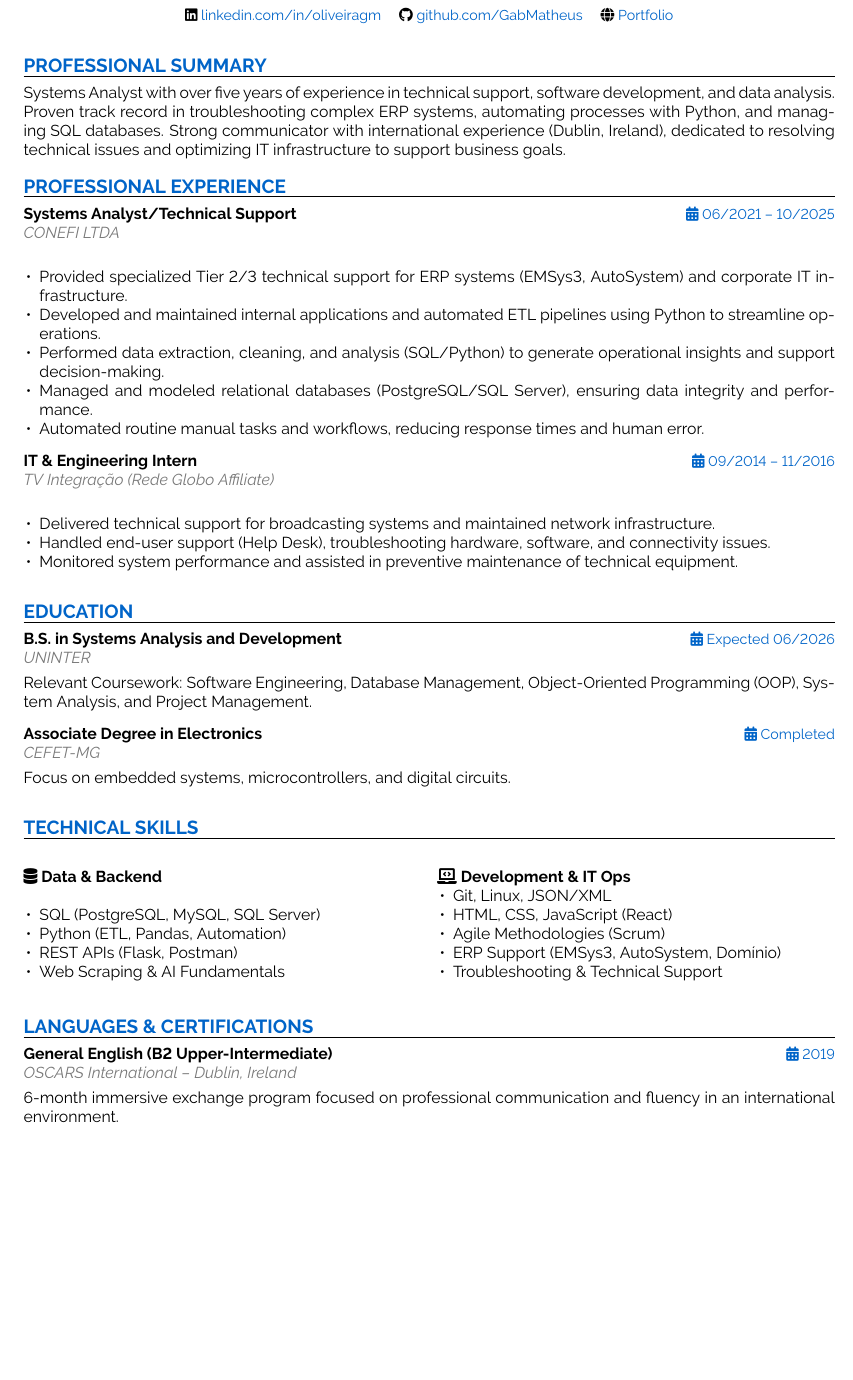
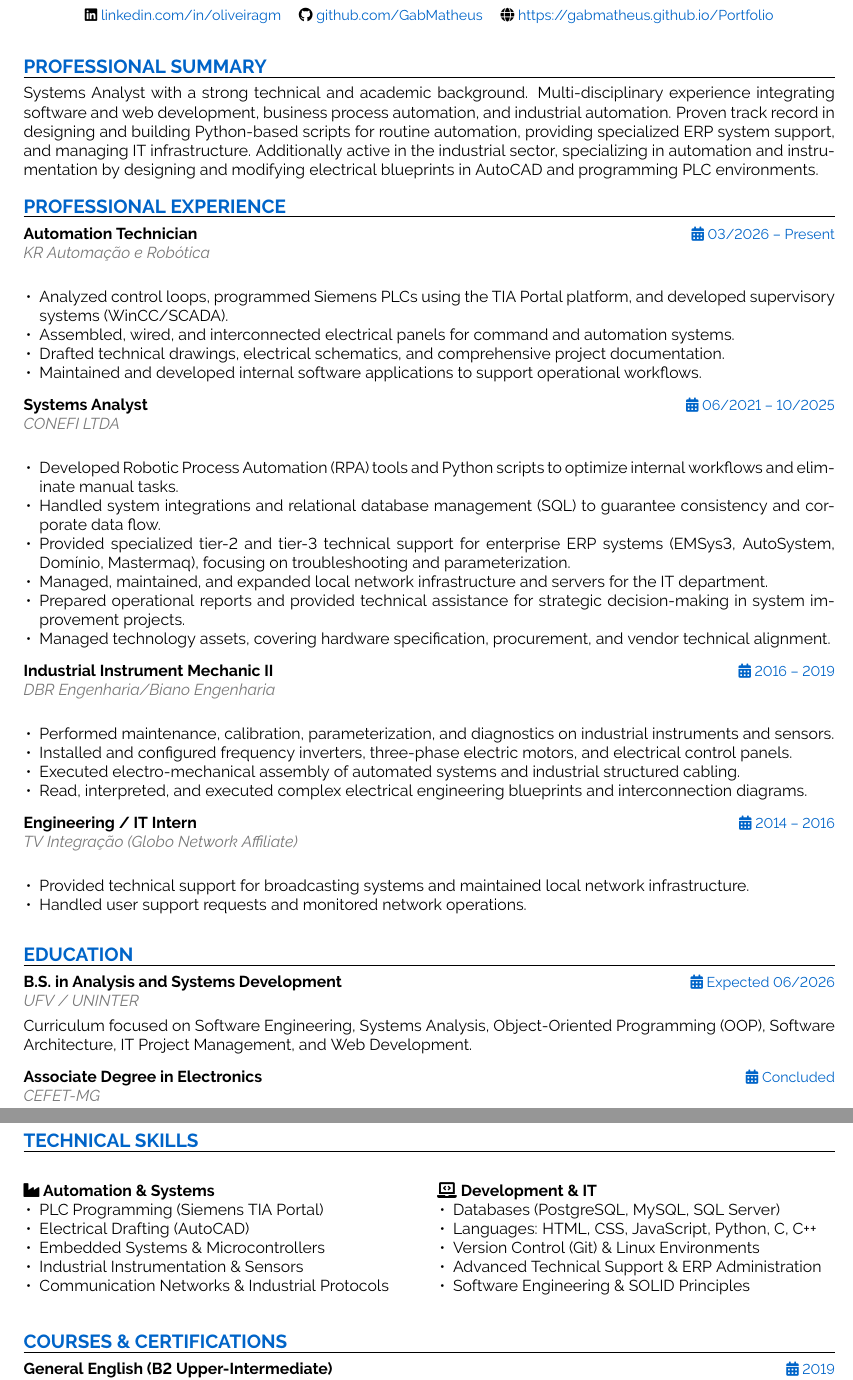
Before and after one commit to GabMatheus/Pesquisas_Latex, a LaTeX CV (cv_english.tex): part of page 1 of 2 before the commit and two parts of pages 1 and 2 of 2 after it, the two joined at a grey line, cut so that both start at the same text, the shorter picture padded with empty space. Compiled offline with pdfLaTeX.

Commit message:
Update cv_english.tex

```diff
--- a/cv_english.tex
+++ b/cv_english.tex
@@ -26,13 +26,13 @@
 
 % Paragraph and Spacing Adjustments
 \setlength{\parindent}{0mm}
-\setlist[itemize]{nosep, leftmargin=1em, labelsep=0.5em}
+\setlist[itemize]{nosep, leftmargin=1em, labelsep=0.5em} % Compact lists
 
 %----------------------------------------------------------------------------------------
 %	CUSTOM COMMANDS
 %----------------------------------------------------------------------------------------
 
-% Styled Section
+% Styled Section Header
 \newcommand{\cvsection}[1]{
     \vspace{12pt}
     {\large\textcolor{sectcol}{\textbf{\MakeUppercase{#1}}}}
@@ -61,80 +62,98 @@
     \vspace{10pt}
 
     \small
-    \faMapMarker* Uberaba, Brazil
-    \quad
+    \faMapMarker* Uberaba -- MG, Brazil \quad
     \faPhone* +55 (34) 99289-1596 \quad
     \faEnvelope \ \href{mailto:gab_matheus@hotmail.com}{gab\_matheus@hotmail.com} \\
     \vspace{4pt}
     \faLinkedin \ \href{https://linkedin.com/in/oliveiragm}{linkedin.com/in/oliveiragm} \quad
     \faGithub \ \href{https://github.com/GabMatheus}{github.com/GabMatheus} \quad
-    \faGlobe \ \href{https://gabmatheus.github.io/Portifolio/}{Portfolio}
+    \faGlobe \ \href{https://gabmatheus.github.io/Portfolio/}{https://gabmatheus.github.io/Portfolio}
 \end{center}
 
-%--- SUMMARY ---
+%--- PROFESSIONAL SUMMARY ---
 \cvsection{Professional Summary}
-Systems Analyst with over five years of experience in technical support, software development, and data analysis. Proven track record in troubleshooting complex ERP systems, automating processes with Python, and managing SQL databases. Strong communicator with international experience (Dublin, Ireland), dedicated to resolving technical issues and optimizing IT infrastructure to support business goals.
+Systems Analyst with a strong technical and academic background. Multi-disciplinary experience integrating software and web development, business process automation, and industrial automation. Proven track record in designing and building Python-based scripts for routine automation, providing specialized ERP system support, and managing IT infrastructure. Additionally active in the industrial sector, specializing in automation and instrumentation by designing and modifying electrical blueprints in AutoCAD and programming PLC environments.
 
-%--- EXPERIENCE ---
+%--- PROFESSIONAL EXPERIENCE ---
 \cvsection{Professional Experience}
 
-\cvevent{06/2021 – 10/2025}{Systems Analyst/Technical Support}{CONEFI LTDA}{
+\cvevent{03/2026 – Present}{Automation Technician}{KR Automação e Robótica}{
 \begin{itemize}
-    \item Provided specialized Tier 2/3 technical support for ERP systems (EMSys3, AutoSystem) and corporate IT infrastructure.
-    \item Developed and maintained internal applications and automated ETL pipelines using Python to streamline operations.
-    \item Performed data extraction, cleaning, and analysis (SQL/Python) to generate operational insights and support decision-making.
-    \item Managed and modeled relational databases (PostgreSQL/SQL Server), ensuring data integrity and performance.
-    \item Automated routine manual tasks and workflows, reducing response times and human error.
+    \item Analyzed control loops, programmed Siemens PLCs using the TIA Portal platform, and developed supervisory systems (WinCC/SCADA).
+    \item Assembled, wired, and interconnected electrical panels for command and automation systems.
+    \item Drafted technical drawings, electrical schematics, and comprehensive project documentation.
+    \item Maintained and developed internal software applications to support operational workflows.
 \end{itemize}
 }
 
-\cvevent{09/2014 – 11/2016}{IT \& Engineering Intern}{TV Integração (Rede Globo Affiliate)}{
+\cvevent{06/2021 – 10/2025}{Systems Analyst}{CONEFI LTDA}{
 \begin{itemize}
-    \item Delivered technical support for broadcasting systems and maintained network infrastructure.
-    \item Handled end-user support (Help Desk), troubleshooting hardware, software, and connectivity issues.
-    \item Monitored system performance and assisted in preventive maintenance of technical equipment.
+    \item Developed Robotic Process Automation (RPA) tools and Python scripts to optimize internal workflows and eliminate manual tasks.
+    \item Handled system integrations and relational database management (SQL) to guarantee consistency and corporate data flow.
+    \item Provided specialized tier-2 and tier-3 technical support for enterprise ERP systems (EMSys3, AutoSystem, Domínio, Mastermaq), focusing on troubleshooting and parameterization.
+    \item Managed, maintained, and expanded local network infrastructure and servers for the IT department.
+    \item Prepared operational reports and provided technical assistance for strategic decision-making in system improvement projects.
+    \item Managed technology assets, covering hardware specification, procurement, and vendor technical alignment.
+\end{itemize}
+}
+
+\cvevent{2016 – 2019}{Industrial Instrument Mechanic II}{DBR Engenharia/Biano Engenharia}{
+\begin{itemize}
+    \item Performed maintenance, calibration, parameterization, and diagnostics on industrial instruments and sensors.
+    \item Installed and configured frequency inverters, three-phase electric motors, and electrical control panels.
+    \item Executed electro-mechanical assembly of automated systems and industrial structured cabling.
+    \item Read, interpreted, and executed complex electrical engineering blueprints and interconnection diagrams.
+\end{itemize}
+}
+
+\cvevent{2014 – 2016}{Engineering / IT Intern}{TV Integração (Globo Network Affiliate)}{
+\begin{itemize}
+    \item Provided technical support for broadcasting systems and maintained local network infrastructure.
+    \item Handled user support requests and monitored network operations.
 \end{itemize}
 }
 
 %--- EDUCATION ---
 \cvsection{Education}
 
-\cvevent{Expected 06/2026}{B.S. in Systems Analysis and Development}{UNINTER}{
-Relevant Coursework: Software Engineering, Database Management, Object-Oriented Programming (OOP), System Analysis, and Project Management.
+\cvevent{Expected 06/2026}{B.S. in Analysis and Systems Development}{UFV / UNINTER}{
+Curriculum focused on Software Engineering, Systems Analysis, Object-Oriented Programming (OOP), Software Architecture, IT Project Management, and Web Development.
 }
 
-\cvevent{Completed}{Associate Degree in Electronics}{CEFET-MG}{
-Focus on embedded systems, microcontrollers, and digital circuits.
+\cvevent{Concluded}{Associate Degree in Electronics}{CEFET-MG}{
+Technical program covering industrial automation, digital and analog circuits, embedded systems, and microcontrollers. Practical focus on PLC programming and electrical control design.
 }
 
-%--- SKILLS ---
+%--- TECHNICAL SKILLS ---
 \cvsection{Technical Skills}
 
 \begin{multicols}{2}
-    \textbf{\faDatabase \ Data \& Backend}
+    \textbf{\faIndustry \ Automation \& Systems}
     \begin{itemize}
-        \item SQL (PostgreSQL, MySQL, SQL Server)
-        \item Python (ETL, Pandas, Automation)
-        \item REST APIs (Flask, Postman)
-        \item Web Scraping \& AI Fundamentals
+        \item PLC Programming (Siemens TIA Portal)
+        \item Electrical Drafting (AutoCAD)
+        \item Embedded Systems \& Microcontrollers
+        \item Industrial Instrumentation \& Sensors
+        \item Communication Networks \& Industrial Protocols
     \end{itemize}
 
     \columnbreak
 
-    \textbf{\faLaptopCode \ Development \& IT Ops}
+    \textbf{\faLaptopCode \ Development \& IT}
     \begin{itemize}
-        \item Git, Linux, JSON/XML
-        \item HTML, CSS, JavaScript (React)
-        \item Agile Methodologies (Scrum)
-        \item ERP Support (EMSys3, AutoSystem, Domínio)
-        \item Troubleshooting \& Technical Support
+        \item Databases (PostgreSQL, MySQL, SQL Server)
+        \item Languages: HTML, CSS, JavaScript, Python, C, C++
+        \item Version Control (Git) \& Linux Environments
+        \item Advanced Technical Support \& ERP Administration
+        \item Software Engineering \& SOLID Principles
     \end{itemize}
 \end{multicols}
 
-%--- COURSES AND EXTRAS ---
-\cvsection{Languages \& Certifications}
-\cvevent{2019}{General English (B2 Upper-Intermediate)}{OSCARS International -- Dublin, Ireland}{
-6-month immersive exchange program focused on professional communication and fluency in an international environment.
+%--- COURSES AND CERTIFICATIONS ---
+\cvsection{Courses \& Certifications}
+\cvevent{2019}{General English (B2 Upper-Intermediate)}{OSCARS International -- Dublin/Ireland}{
+6-month international exchange program focusing on communicative fluency and professional proficiency in global environments.
 }
 
 %--- PUBLICATIONS ---
```
Also changed, not shown: cv_english.tex (20 more changed lines).
